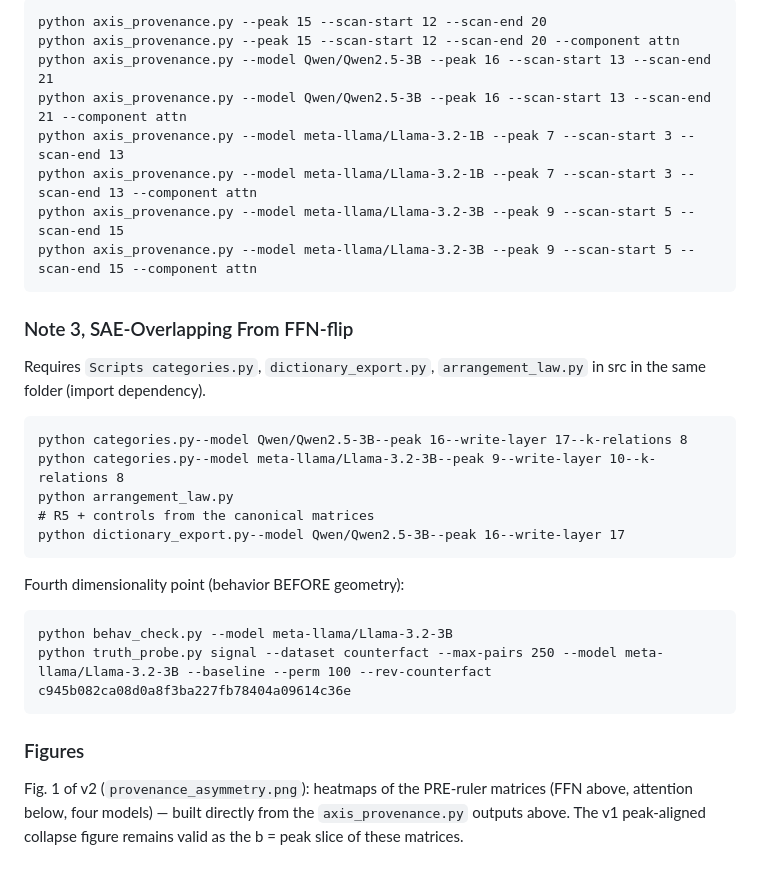
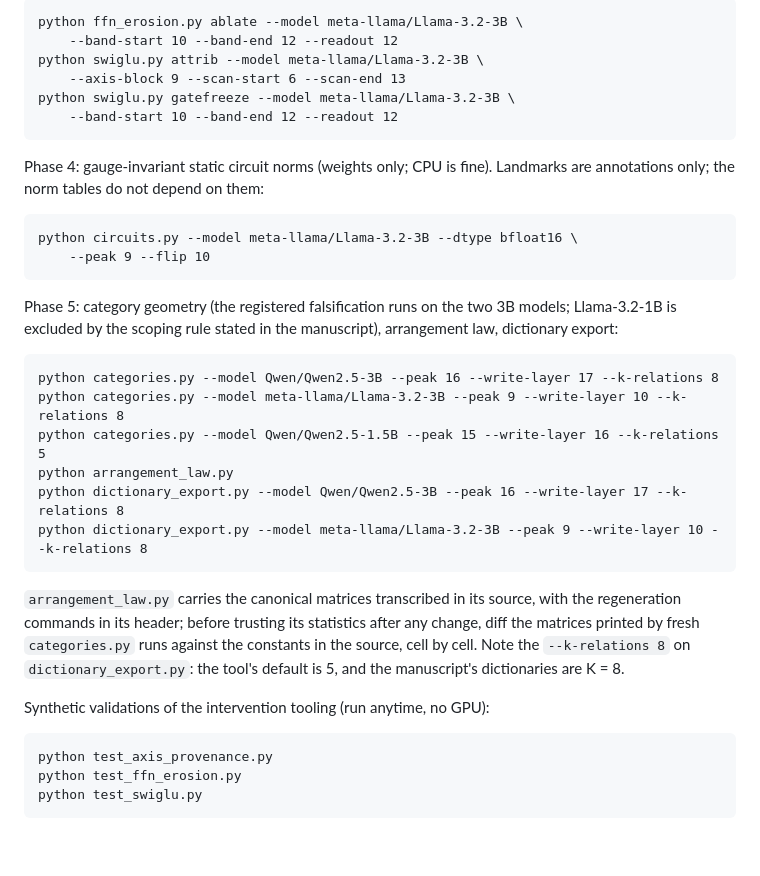
Before and after one commit to Francesco-Marhel/TruthProbe, a Markdown page: REPRODUCING.md, the part around one of its changes. Drawn GitHub-style; blank space fills up the shorter version.

````diff
--- a/REPRODUCING.md
+++ b/REPRODUCING.md
@@ -191,38 +127,46 @@ and PRE diagonal summaries respectively. Commands are single-line
 
 ```
-python axis_provenance.py --peak 15 --scan-start 12 --scan-end 20
-python axis_provenance.py --peak 15 --scan-start 12 --scan-end 20 --component attn
-python axis_provenance.py --model Qwen/Qwen2.5-3B --peak 16 --scan-start 13 --scan-end 21
-python axis_provenance.py --model Qwen/Qwen2.5-3B --peak 16 --scan-start 13 --scan-end 21 --component attn
-python axis_provenance.py --model meta-llama/Llama-3.2-1B --peak 7 --scan-start 3 --scan-end 13
-python axis_provenance.py --model meta-llama/Llama-3.2-1B --peak 7 --scan-start 3 --scan-end 13 --component attn
-python axis_provenance.py --model meta-llama/Llama-3.2-3B --peak 9 --scan-start 5 --scan-end 15
-python axis_provenance.py --model meta-llama/Llama-3.2-3B --peak 9 --scan-start 5 --scan-end 15 --component attn
+python ffn_erosion.py ablate --model meta-llama/Llama-3.2-3B \
+    --band-start 10 --band-end 12 --readout 12
+python swiglu.py attrib --model meta-llama/Llama-3.2-3B \
+    --axis-block 9 --scan-start 6 --scan-end 13
+python swiglu.py gatefreeze --model meta-llama/Llama-3.2-3B \
+    --band-start 10 --band-end 12 --readout 12
 ```
 
-### Note 3, SAE-Overlapping From FFN-flip
-
-Requires `Scripts categories.py`, `dictionary_export.py`, `arrangement_law.py` in src
-in the same folder (import dependency).
+Phase 4: gauge-invariant static circuit norms (weights only; CPU is
+fine). Landmarks are annotations only; the norm tables do not depend on
+them:
 
 ```
-python categories.py--model Qwen/Qwen2.5-3B--peak 16--write-layer 17--k-relations 8
-python categories.py--model meta-llama/Llama-3.2-3B--peak 9--write-layer 10--k-relations 8
-python arrangement_law.py
-# R5 + controls from the canonical matrices
-python dictionary_export.py--model Qwen/Qwen2.5-3B--peak 16--write-layer 17
+python circuits.py --model meta-llama/Llama-3.2-3B --dtype bfloat16 \
+    --peak 9 --flip 10
 ```
 
-Fourth dimensionality point (behavior BEFORE geometry):
+Phase 5: category geometry (the registered falsification runs on the two
+3B models; Llama-3.2-1B is excluded by the scoping rule stated in the
+manuscript), arrangement law, dictionary export:
 
 ```
-python behav_check.py --model meta-llama/Llama-3.2-3B
-python truth_probe.py signal --dataset counterfact --max-pairs 250 --model meta-llama/Llama-3.2-3B --baseline --perm 100 --rev-counterfact c945b082ca08d0a8f3ba227fb78404a09614c36e
+python categories.py --model Qwen/Qwen2.5-3B --peak 16 --write-layer 17 --k-relations 8
+python categories.py --model meta-llama/Llama-3.2-3B --peak 9 --write-layer 10 --k-relations 8
+python categories.py --model Qwen/Qwen2.5-1.5B --peak 15 --write-layer 16 --k-relations 5
+python arrangement_law.py
+python dictionary_export.py --model Qwen/Qwen2.5-3B --peak 16 --write-layer 17 --k-relations 8
+python dictionary_export.py --model meta-llama/Llama-3.2-3B --peak 9 --write-layer 10 --k-relations 8
 ```
 
-### Figures
+`arrangement_law.py` carries the canonical matrices transcribed in its
+source, with the regeneration commands in its header; before trusting its
+statistics after any change, diff the matrices printed by fresh
+`categories.py` runs against the constants in the source, cell by cell.
+Note the `--k-relations 8` on `dictionary_export.py`: the tool's default
+is 5, and the manuscript's dictionaries are K = 8.
 
-Fig. 1 of v2 (`provenance_asymmetry.png`): heatmaps of the PRE-ruler
-matrices (FFN above, attention below, four models) — built directly from
-the `axis_provenance.py` outputs above. The v1 peak-aligned collapse
-figure remains valid as the b = peak slice of these matrices.
+Synthetic validations of the intervention tooling (run anytime, no GPU):
+
+```
+python test_axis_provenance.py
+python test_ffn_erosion.py
+python test_swiglu.py
+```
````
Also changed, not shown: other parts of REPRODUCING.md (+65 -129 lines).
